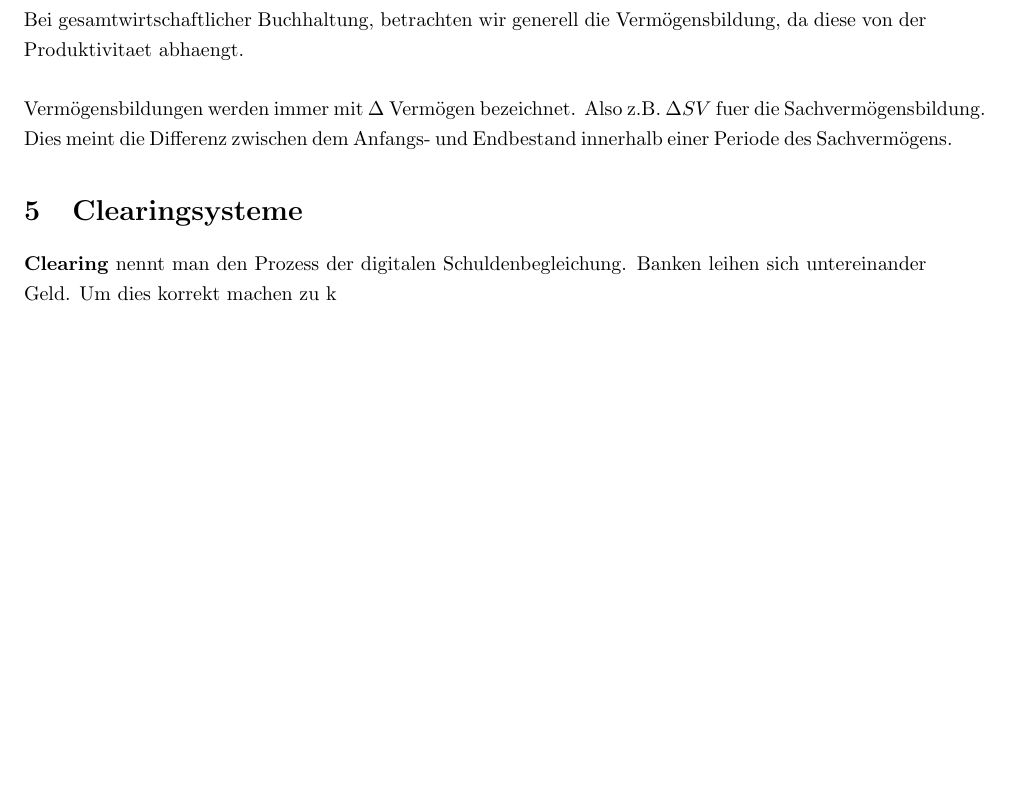
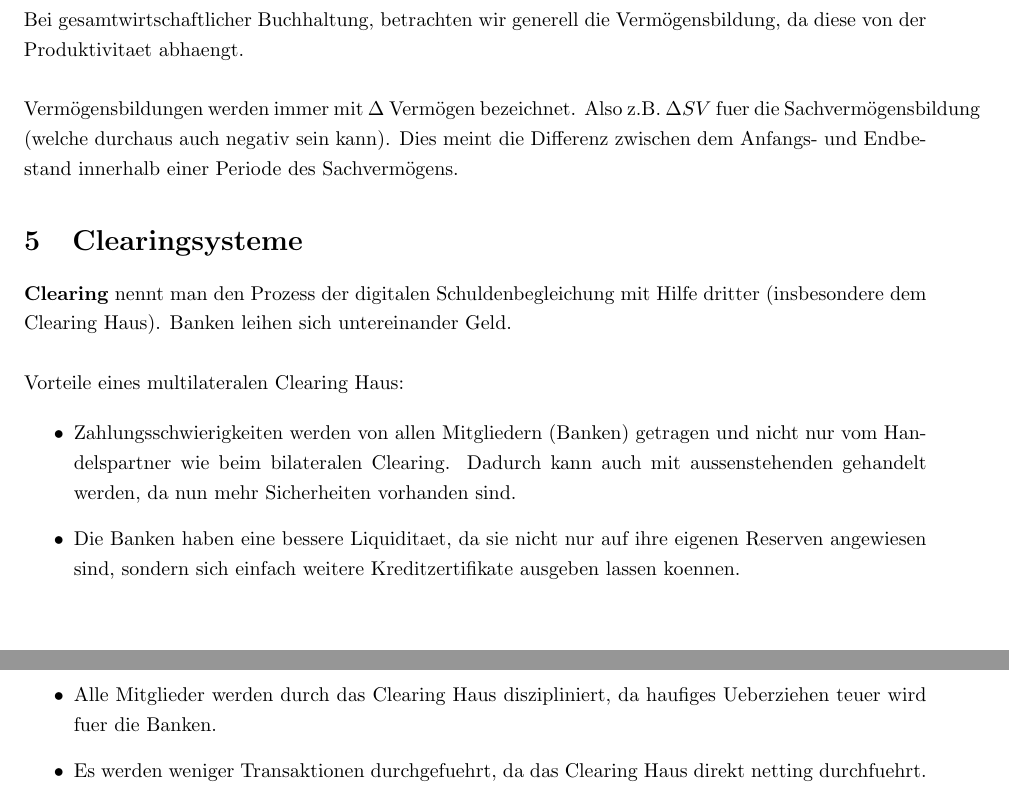
Before and after one commit to data-stepper/latex-university-shit, a LaTeX document (Notizen/Geldtheorie.tex): part of page 3 of 3 before the commit and two parts of pages 3 and 4 of 4 after it, the two joined at a grey line, cut so that both start at the same text, the shorter picture padded with empty space. Compiled offline with pdfLaTeX.

Commit message:
Stupid clearing houses

```diff
--- a/Notizen/Geldtheorie.tex
+++ b/Notizen/Geldtheorie.tex
@@ -168,12 +166,33 @@ Vermögensbildung, da diese von der Produktivitaet abhaengt.
 \\
 
 Verm\"ogensbildungen werden immer mit $\Delta$ Verm\"ogen bezeichnet. Also
-z.B. $\Delta SV$ fuer die Sachvermögensbildung. Dies meint die Differenz
+z.B. $\Delta SV$ fuer die Sachvermögensbildung (welche durchaus auch negativ
+sein kann). Dies meint die Differenz
 zwischen dem Anfangs- und Endbestand innerhalb einer Periode des Sachvermögens.
 
 \section{Clearingsysteme}
 
-\textbf{Clearing} nennt man den Prozess der digitalen Schuldenbegleichung.
-Banken leihen sich untereinander Geld. Um dies korrekt machen zu k
+\textbf{Clearing} nennt man den Prozess der digitalen Schuldenbegleichung
+mit Hilfe dritter (insbesondere dem Clearing Haus).
+Banken leihen sich untereinander Geld. \\
+
+Vorteile eines multilateralen Clearing Haus:
+
+\begin{itemize}
+	\item Zahlungsschwierigkeiten werden von allen Mitgliedern (Banken) getragen
+	      und nicht nur vom Handelspartner wie beim bilateralen Clearing. Dadurch
+	      kann auch mit aussenstehenden gehandelt werden, da nun mehr Sicherheiten
+	      vorhanden sind.
+
+	\item Die Banken haben eine bessere Liquiditaet, da sie nicht nur auf ihre
+	      eigenen Reserven angewiesen sind, sondern sich einfach weitere
+	      Kreditzertifikate ausgeben lassen koennen.
+
+	\item Alle Mitglieder werden durch das Clearing Haus diszipliniert, da
+	      haufiges Ueberziehen teuer wird fuer die Banken.
+
+	\item Es werden weniger Transaktionen durchgefuehrt, da das Clearing Haus
+	      direkt netting durchfuehrt.
+\end{itemize}
 
 \end{document}
```
Also changed, not shown: Notizen/Geldtheorie.tex (4 more changed lines).
